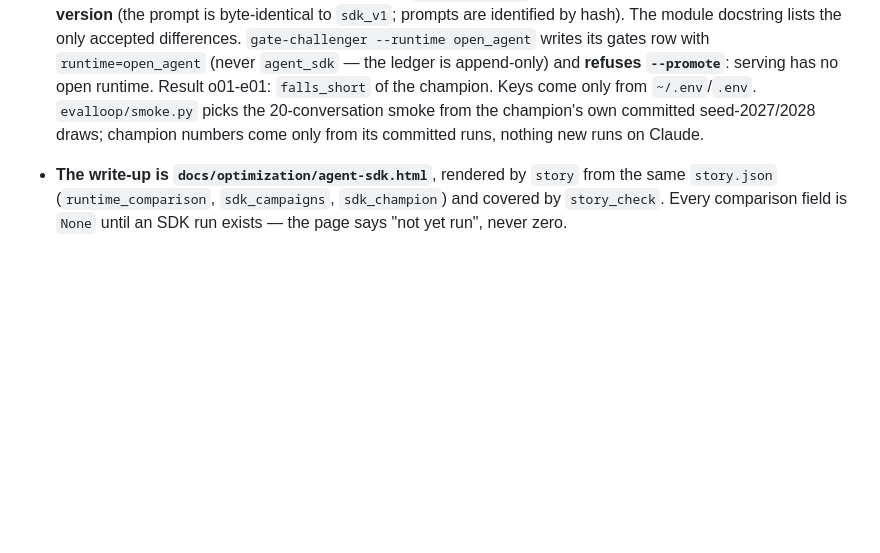
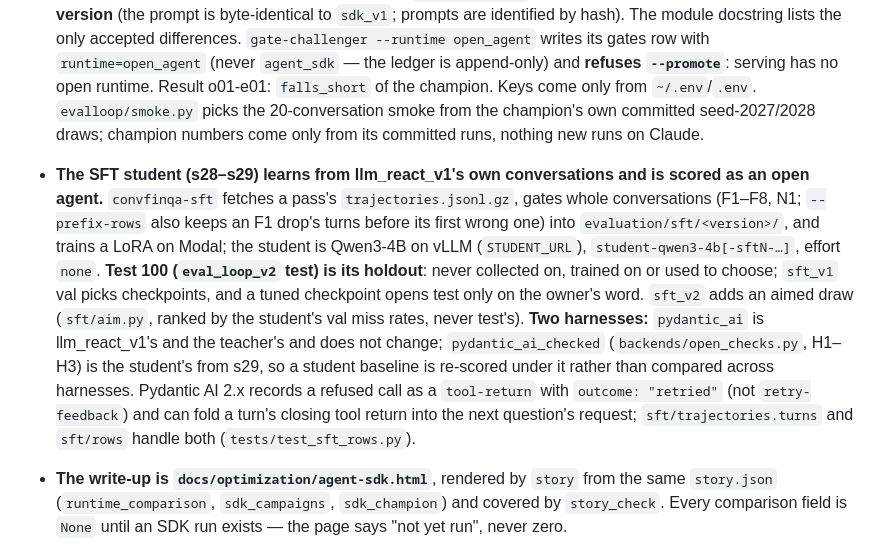
Before and after one commit to nmp-dsci/ConvFinQA-agent, a Markdown page: CLAUDE.md, the part around the change. Rendered like a GitHub page; blank space fills up the shorter version.

Commit message:
docs: the SFT student's invariants in CLAUDE.md
Test 100 as its holdout, the aimed sft_v2 draw, the plain harness kept
for the teacher and the checked one for the student, and the two Pydantic
AI 2.x history shapes the builder must handle.

Co-Authored-By: Claude Opus 5.5 <noreply@anthropic.com>
Claude-Session: https://claude.ai/code/session_018msxS3oinZozc3BX5TeWez

```diff
--- a/CLAUDE.md
+++ b/CLAUDE.md
@@ -284,6 +284,20 @@ The invariants, all pinned by tests:
   `falls_short` of the champion. Keys come only from `~/.env`/`.env`. `evalloop/smoke.py`
   picks the 20-conversation smoke from the champion's own committed seed-2027/2028 draws;
   champion numbers come only from its committed runs, nothing new runs on Claude.
+- **The SFT student (s28–s29) learns from llm_react_v1's own conversations and is scored as
+  an open agent.** `convfinqa-sft` fetches a pass's `trajectories.jsonl.gz`, gates whole
+  conversations (F1–F8, N1; `--prefix-rows` also keeps an F1 drop's turns before its first
+  wrong one) into `evaluation/sft/<version>/`, and trains a LoRA on Modal; the student is
+  Qwen3-4B on vLLM (`STUDENT_URL`), `student-qwen3-4b[-sftN-…]`, effort `none`. **Test 100
+  (`eval_loop_v2` test) is its holdout**: never collected on, trained on or used to choose;
+  `sft_v1` val picks checkpoints, and a tuned checkpoint opens test only on the owner's word.
+  `sft_v2` adds an aimed draw (`sft/aim.py`, ranked by the student's val miss rates, never
+  test's). **Two harnesses:** `pydantic_ai` is llm_react_v1's and the teacher's and does not
+  change; `pydantic_ai_checked` (`backends/open_checks.py`, H1–H3) is the student's from s29,
+  so a student baseline is re-scored under it rather than compared across harnesses. Pydantic
+  AI 2.x records a refused call as a `tool-return` with `outcome: "retried"` (not
+  `retry-feedback`) and can fold a turn's closing tool return into the next question's
+  request; `sft/trajectories.turns` and `sft/rows` handle both (`tests/test_sft_rows.py`).
 - **The write-up is `docs/optimization/agent-sdk.html`**, rendered by `story` from the same
   `story.json` (`runtime_comparison`, `sdk_campaigns`, `sdk_champion`) and covered by
   `story_check`. Every comparison field is `None` until an SDK run exists — the page says
```
